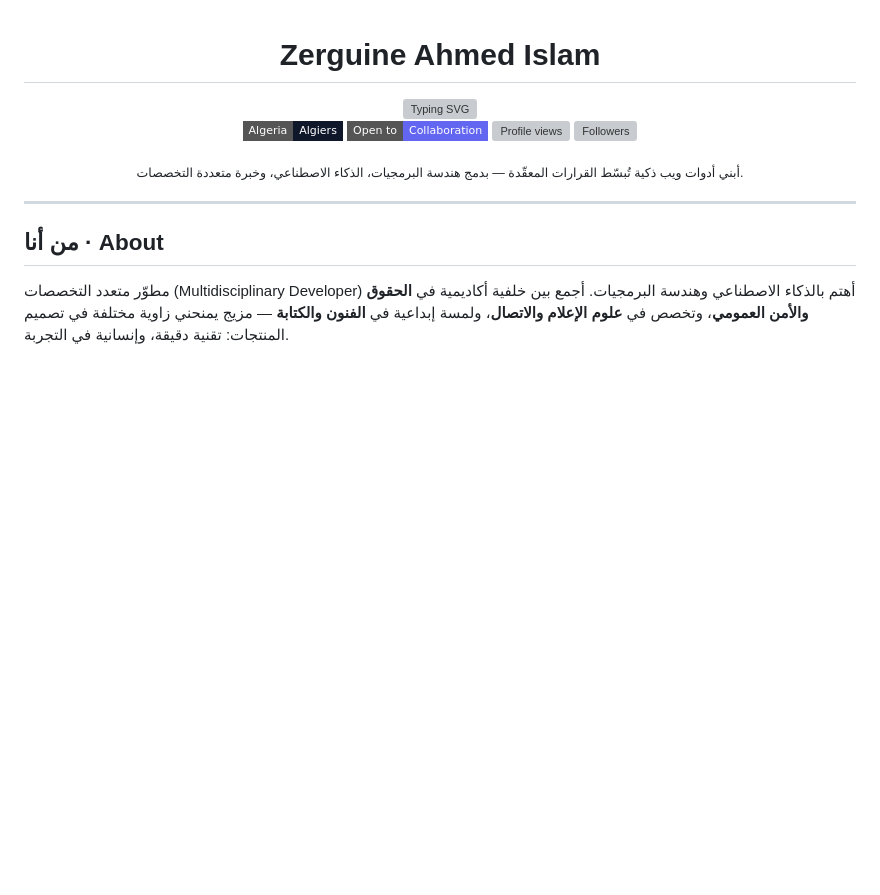
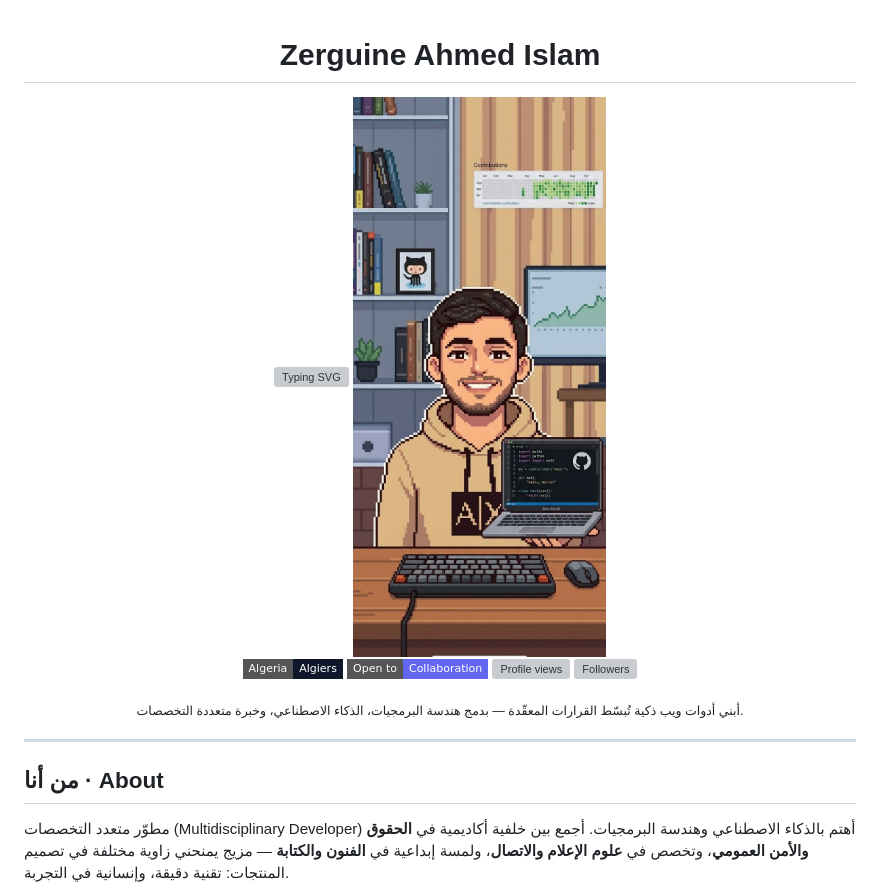
Before and after one commit to hamouda0024/hamouda0024, a Markdown page: README.md, the part around the change. Rendered like a GitHub page; pictures changed too: assets/profile-pixel-art.jpg (added); badges without logos; blank space fills up the shorter version; grey boxes are pictures that could not be loaded.

Commit message:
Add pixel-art portrait to the profile README header
Gives the profile a personal hero visual that matches the developer/creative identity already described in the README.

🤖 Generated with Codebuff
Co-Authored-By: Codebuff <noreply@codebuff.com>

```diff
--- a/README.md
+++ b/README.md
@@ -5,6 +5,8 @@
 <a href="https://git.io/typing-svg">
   <img src="https://readme-typing-svg.demolab.com?font=Fira+Code&weight=500&size=20&pause=1200&color=6366F1&center=true&vCenter=true&width=680&lines=AI+Hobbyist+%26+Full-Stack+Developer;Building+intelligent%2C+human-centered+web+tools;Law+%26+Public+Security+Graduate;Artist+%7C+Voice+Over+%7C+Novelist" alt="Typing SVG" />
 </a>
+
+<img src="assets/profile-pixel-art.jpg" alt="Zerguine Ahmed Islam — pixel art portrait at the desk" width="300" />
 
 <p>
   <img src="https://img.shields.io/badge/Algeria-Algiers-0F172A?style=flat-square&logo=googlemaps&logoColor=white" alt="Location" />
```
